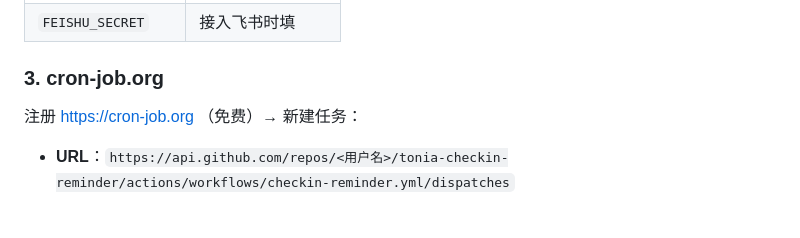
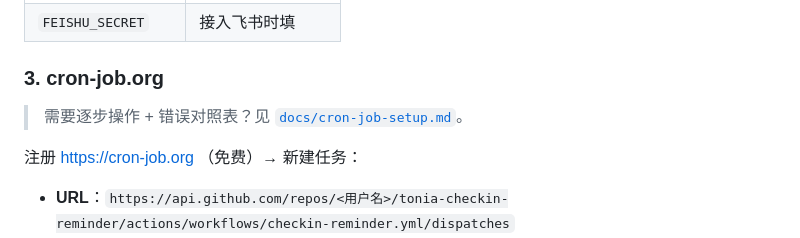
Before and after one commit to ToniaXuu/tonia-checkin-reminder, a Markdown page: README.md, the part around the change. Drawn GitHub-style; blank space fills up the shorter version.

Commit message:
docs: 新增 cron-job.org 配置指南
- 详细步骤：PAT 创建、任务配置、Header/Body、测试与错误对照表
- README 补充指向该文档的链接

```diff
--- a/README.md
+++ b/README.md
@@ -119,6 +119,8 @@ GitHub Actions
 
 ### 3. cron-job.org
 
+> 需要逐步操作 + 错误对照表？见 [`docs/cron-job-setup.md`](docs/cron-job-setup.md)。
+
 注册 https://cron-job.org （免费）→ 新建任务：
 
 - **URL**：`https://api.github.com/repos/<用户名>/tonia-checkin-reminder/actions/workflows/checkin-reminder.yml/dispatches`
```
Also changed, not shown: docs/cron-job-setup.md (added, +116 -0 lines).
